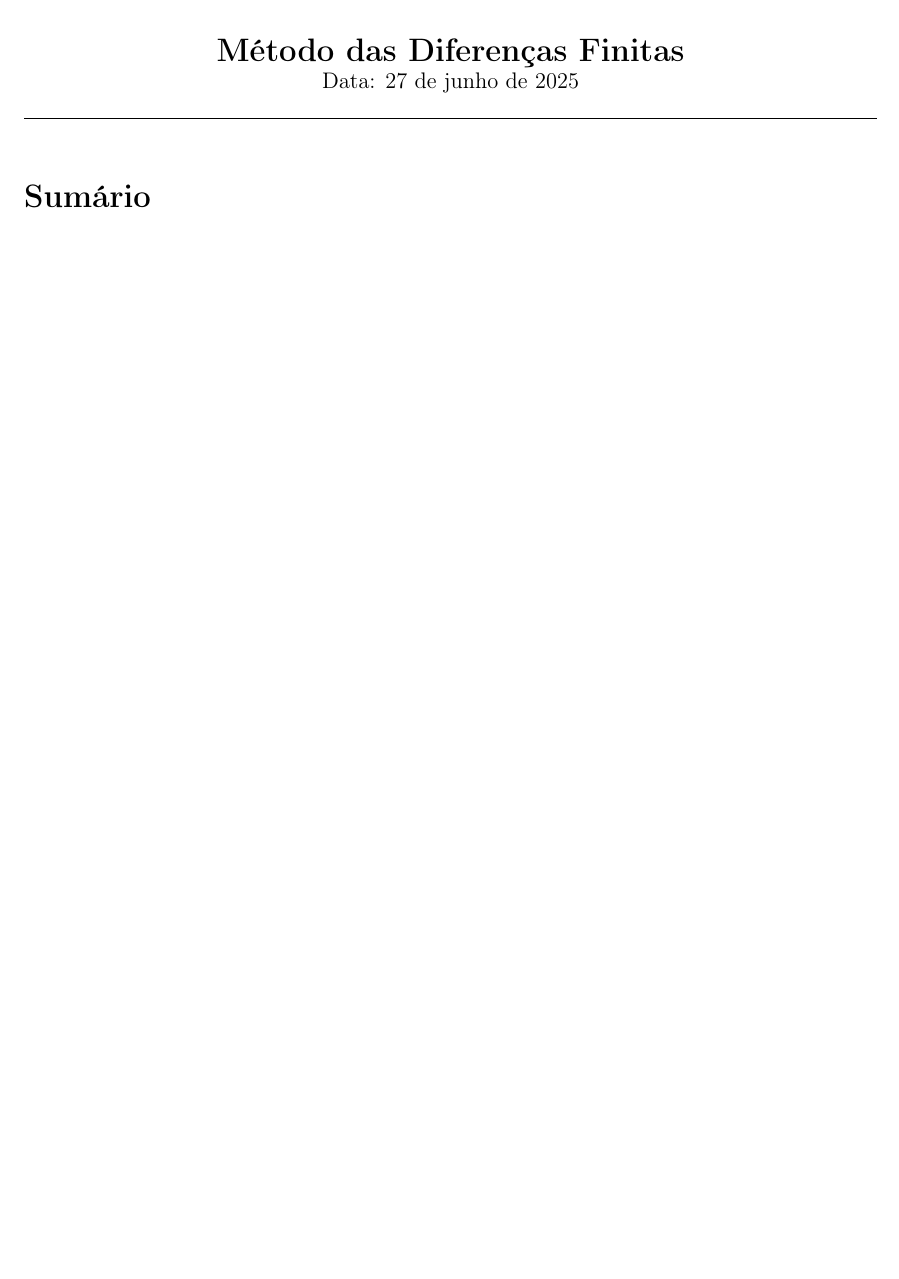
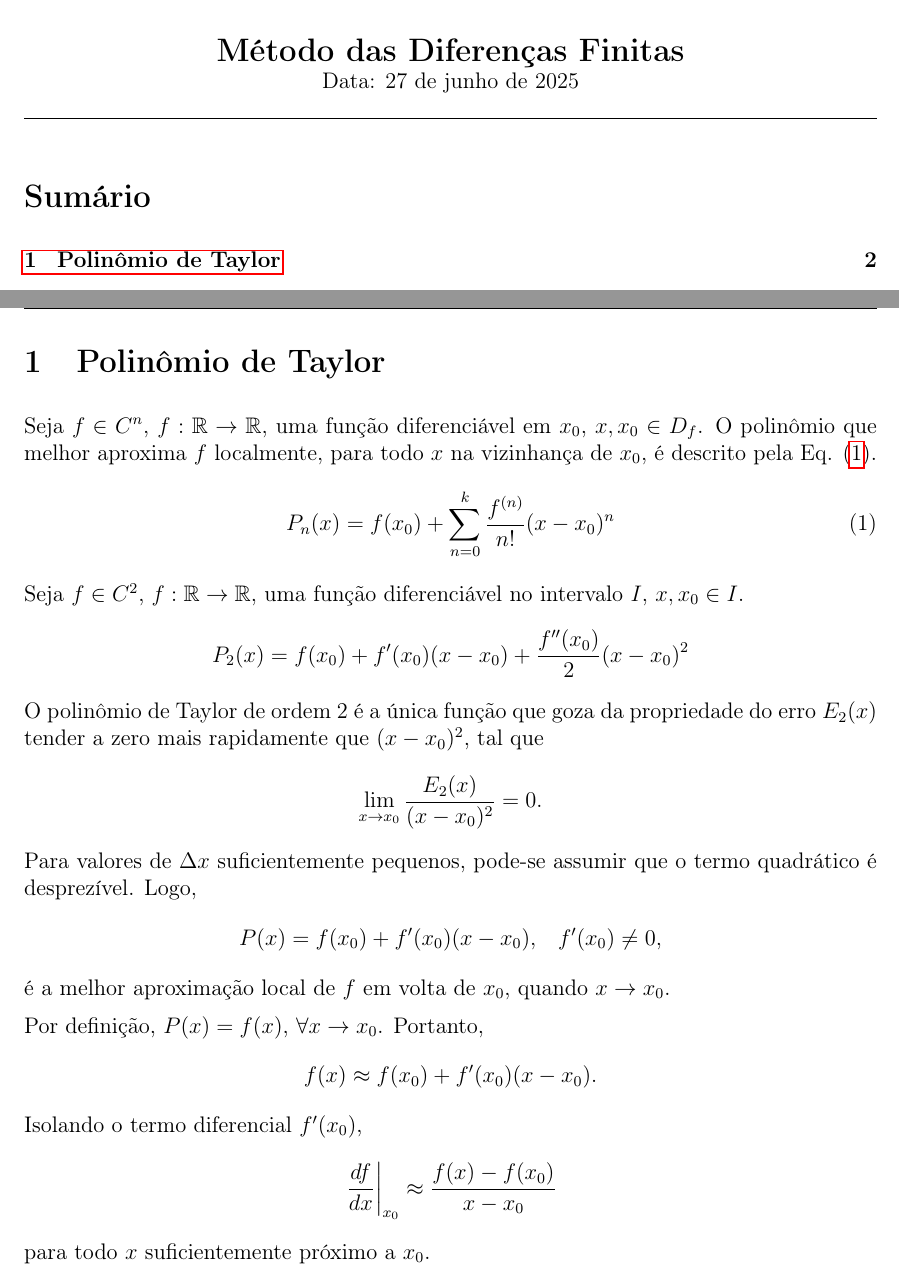
Before and after one commit to caio-nicacio/studyNotes, a LaTeX document (FiniteDifference-MDF/document.tex): part of the page before the commit and two parts of pages 1 and 2 of 2 after it, the two joined at a grey line, cut so that both start at the same text, the shorter picture padded with empty space. Compiled offline with pdfLaTeX.

Commit message:
Add MDF content

```diff
--- a/FiniteDifference-MDF/document.tex
+++ b/FiniteDifference-MDF/document.tex
@@ -47,4 +47,24 @@
 	\tableofcontents
 	\newpage
 
+	\section{Polinômio de Taylor}
+
+	Seja $f \in C^n$, $f:\mathbb{R} \to \mathbb{R}$, uma função diferenciável em $x_0$, $x,x_0 \in D_f$. O polinômio que melhor aproxima $f$ localmente, para todo $x$ na vizinhança de $x_0$, é descrito pela Eq. (\ref{eq:1}).
+	\begin{equation}
+		P_n(x)=f(x_0)+\sum_{n=0}^{k}\frac{f^{(n)}}{n!}(x-x_0)^n
+		\label{eq:1}
+	\end{equation}
+	Seja $f \in C^2$, $f:\mathbb{R} \to \mathbb{R}$, uma função diferenciável no intervalo $I$, $x,x_0 \in I$.
+	$$P_2(x)=f(x_0)+f'(x_0)(x-x_0)+\frac{f''(x_0)}{2}(x-x_0)^2$$
+	O polinômio de Taylor de ordem 2 é a única função que goza da propriedade do erro $E_2(x)$ tender a zero mais rapidamente que $(x-x_0)^2$, tal que
+	$$\lim_{x \to x_0} \frac{E_2(x)}{(x-x_0)^2}=0\text{.}$$
+	Para valores de $\Delta x$ suficientemente pequenos, pode-se assumir que o termo quadrático é desprezível. Logo,
+	$$P(x)=f(x_0)+f'(x_0)(x-x_0)\text{,} \quad f'(x_0) \neq 0\text{,}$$
+	é a melhor aproximação local de $f$ em volta de $x_0$, quando $x \to x_0$.
+
+	Por definição, $P(x)=f(x)$, $\forall x \to x_0$. Portanto,
+	$$f(x)\approx f(x_0)+f'(x_0)(x-x_0)\text{.}$$
+	Isolando o termo diferencial $f'(x_0)$,
+	$$\left.\frac{df}{dx}\right|_{x_0}\approx \frac{f(x)-f(x_0)}{x-x_0}$$
+	para todo $x$ suficientemente próximo a $x_0$.
 \end{document}
```
Also changed, not shown: FiniteDifference-MDF/document.pdf, 1 other file.
